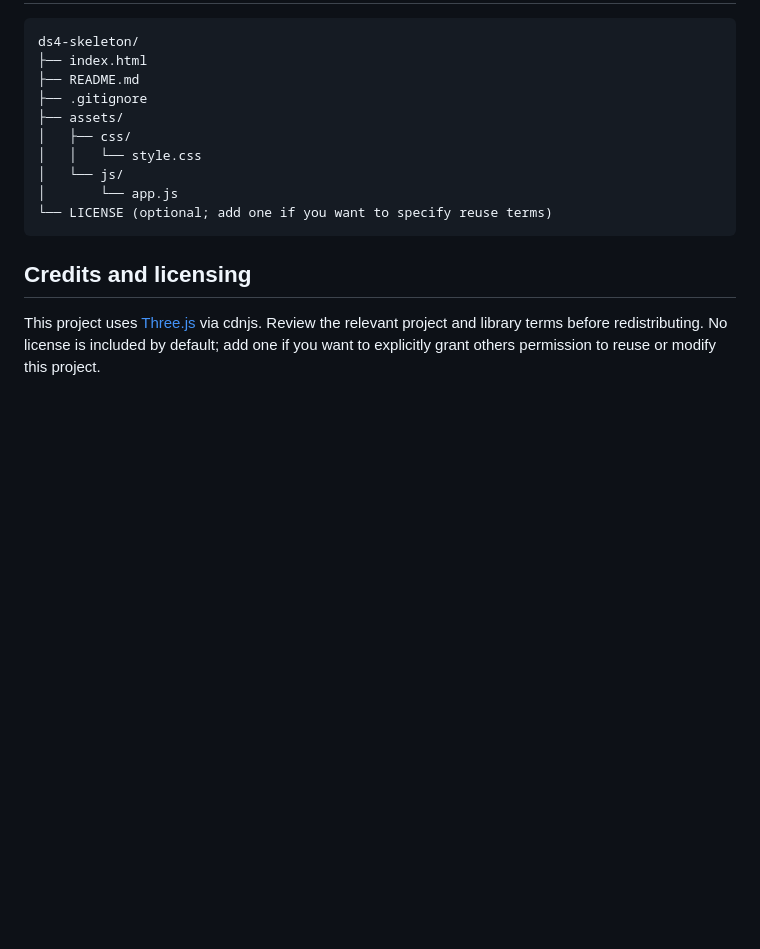
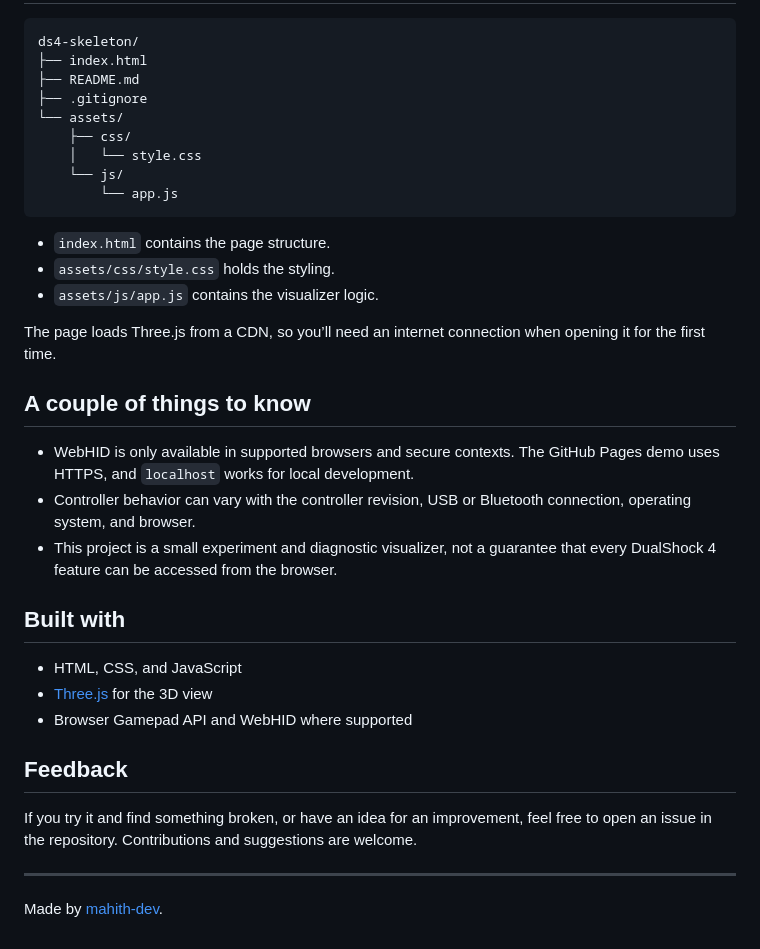
Before and after one commit to Mahith-dev/ds4-skeleton, a Markdown page: README.md, the part around one of its changes. GitHub-like rendering; blank space fills up the shorter version.

````diff
--- a/README.md
+++ b/README.md
@@ -71,14 +59,35 @@ ds4-skeleton/
 ├── index.html
 ├── README.md
 ├── .gitignore
-├── assets/
-│   ├── css/
-│   │   └── style.css
-│   └── js/
-│       └── app.js
-└── LICENSE (optional; add one if you want to specify reuse terms)
+└── assets/
+    ├── css/
+    │   └── style.css
+    └── js/
+        └── app.js
 ```
 
-## Credits and licensing
+* `index.html` contains the page structure.
+* `assets/css/style.css` holds the styling.
+* `assets/js/app.js` contains the visualizer logic.
 
-This project uses [Three.js](https://threejs.org/) via cdnjs. Review the relevant project and library terms before redistributing. No license is included by default; add one if you want to explicitly grant others permission to reuse or modify this project.
+The page loads Three.js from a CDN, so you’ll need an internet connection when opening it for the first time.
+
+## A couple of things to know
+
+* WebHID is only available in supported browsers and secure contexts. The GitHub Pages demo uses HTTPS, and `localhost` works for local development.
+* Controller behavior can vary with the controller revision, USB or Bluetooth connection, operating system, and browser.
+* This project is a small experiment and diagnostic visualizer, not a guarantee that every DualShock 4 feature can be accessed from the browser.
+
+## Built with
+
+* HTML, CSS, and JavaScript
+* [Three.js](https://threejs.org/) for the 3D view
+* Browser Gamepad API and WebHID where supported
+
+## Feedback
+
+If you try it and find something broken, or have an idea for an improvement, feel free to open an issue in the repository. Contributions and suggestions are welcome.
+
+---
+
+Made by [mahith-dev](https://github.com/mahith-dev).
````
Also changed, not shown: other parts of README.md (+36 -48 lines).
